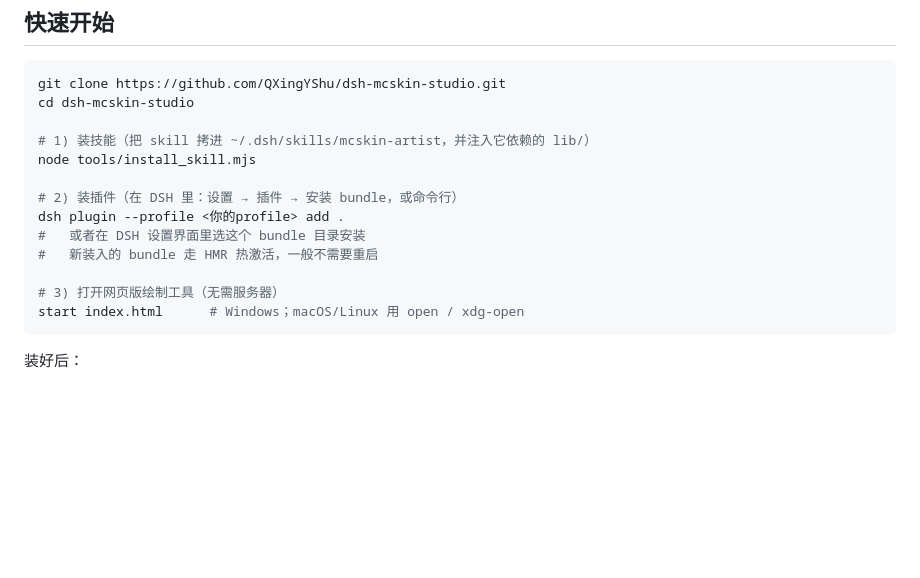
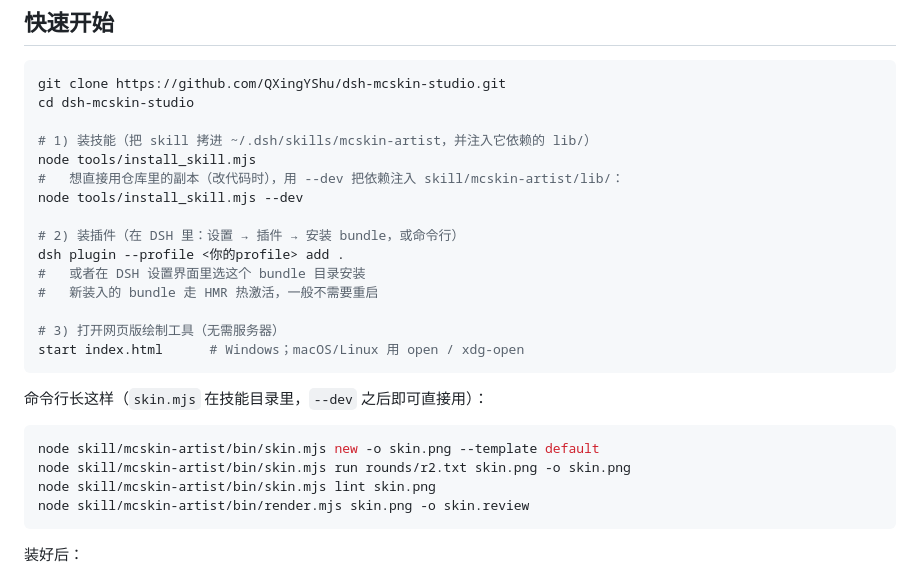
Before and after one commit to QXingYShu/dsh-mcskin-studio, a Markdown page: README.md, the part around the change. Rendered like a GitHub page; blank space fills up the shorter version.

Commit message:
docs(readme): 补充 clone 后用 --dev 注入依赖与命令示例

````diff
--- a/README.md
+++ b/README.md
@@ -29,6 +29,8 @@ cd dsh-mcskin-studio
 
 # 1) 装技能（把 skill 拷进 ~/.dsh/skills/mcskin-artist，并注入它依赖的 lib/）
 node tools/install_skill.mjs
+#   想直接用仓库里的副本（改代码时），用 --dev 把依赖注入 skill/mcskin-artist/lib/：
+node tools/install_skill.mjs --dev
 
 # 2) 装插件（在 DSH 里：设置 → 插件 → 安装 bundle，或命令行）
 dsh plugin --profile <你的profile> add .
@@ -37,6 +39,15 @@ dsh plugin --profile <你的profile> add .
 
 # 3) 打开网页版绘制工具（无需服务器）
 start index.html      # Windows；macOS/Linux 用 open / xdg-open
+```
+
+命令行长这样（`skin.mjs` 在技能目录里，`--dev` 之后即可直接用）：
+
+```bash
+node skill/mcskin-artist/bin/skin.mjs new -o skin.png --template default
+node skill/mcskin-artist/bin/skin.mjs run rounds/r2.txt skin.png -o skin.png
+node skill/mcskin-artist/bin/skin.mjs lint skin.png
+node skill/mcskin-artist/bin/render.mjs skin.png -o skin.review
 ```
 
 装好后：
````
